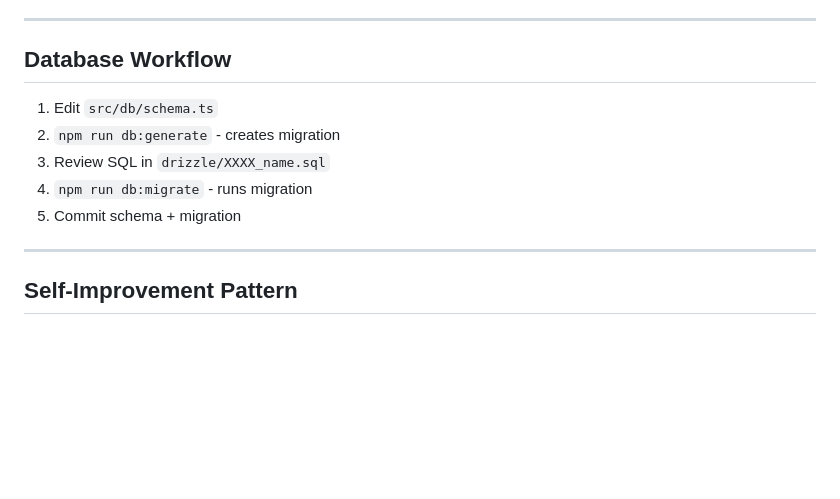
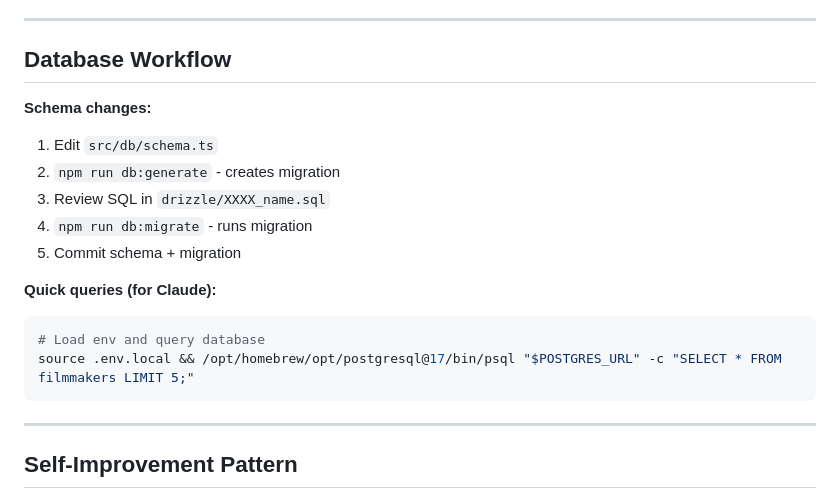
Before and after one commit to futzlarson/avlfilm, a Markdown page: CLAUDE.md, the part around the change. GitHub-like rendering; blank space fills up the shorter version.

Commit message:
Little db help

````diff
--- a/CLAUDE.md
+++ b/CLAUDE.md
@@ -95,11 +95,19 @@ npm run db:migrate       # Run migration
 ---
 
 ## Database Workflow
+
+**Schema changes:**
 1. Edit `src/db/schema.ts`
 2. `npm run db:generate` - creates migration
 3. Review SQL in `drizzle/XXXX_name.sql`
 4. `npm run db:migrate` - runs migration
 5. Commit schema + migration
+
+**Quick queries (for Claude):**
+```bash
+# Load env and query database
+source .env.local && /opt/homebrew/opt/postgresql@17/bin/psql "$POSTGRES_URL" -c "SELECT * FROM filmmakers LIMIT 5;"
+```
 
 ---
 
````
